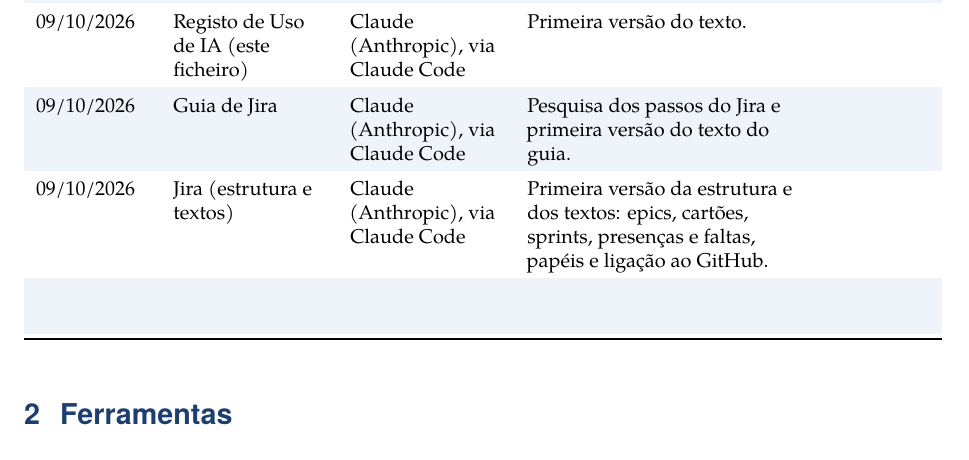
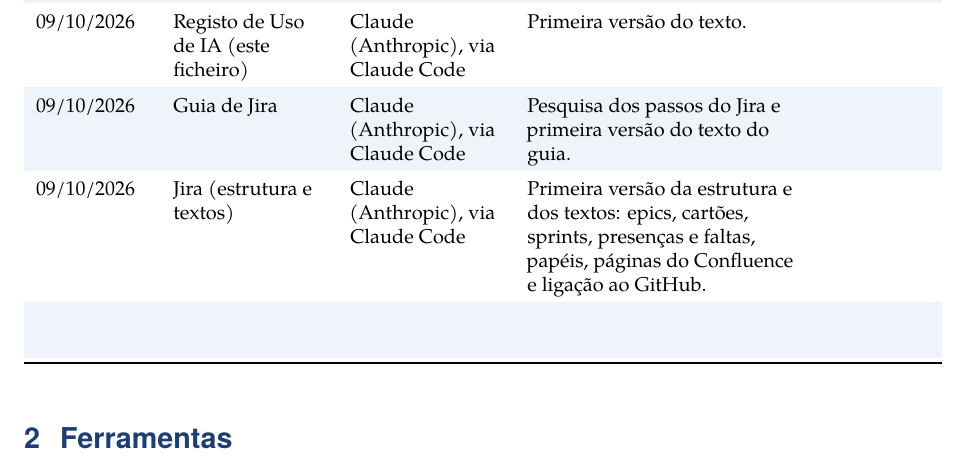
Before and after one commit to TiagoPereira001/Engenharia-de-Software, a LaTeX document (docs/registo_uso_ia.tex): part of page 1 of 2, cut so that both start at the same text. Compiled offline with pdfLaTeX.

Commit message:
regista o confluence no registo de ia

```diff
--- a/docs/registo_uso_ia.tex
+++ b/docs/registo_uso_ia.tex
@@ -107,7 +107,7 @@
     Pesquisa dos passos do Jira e primeira versão do texto do guia. & \\
   \rowcolor{white}
   09/10/2026 & Jira (estrutura e textos) & Claude (Anthropic), via Claude Code &
-    Primeira versão da estrutura e dos textos: epics, cartões, sprints, presenças e faltas, papéis e ligação ao GitHub. & \\
+    Primeira versão da estrutura e dos textos: epics, cartões, sprints, presenças e faltas, papéis, páginas do Confluence e ligação ao GitHub. & \\
   \rowcolor{azulclaro!55} \rule{0pt}{2.2em} & & & & \\
   \bottomrule
 \end{tabularx}
```
